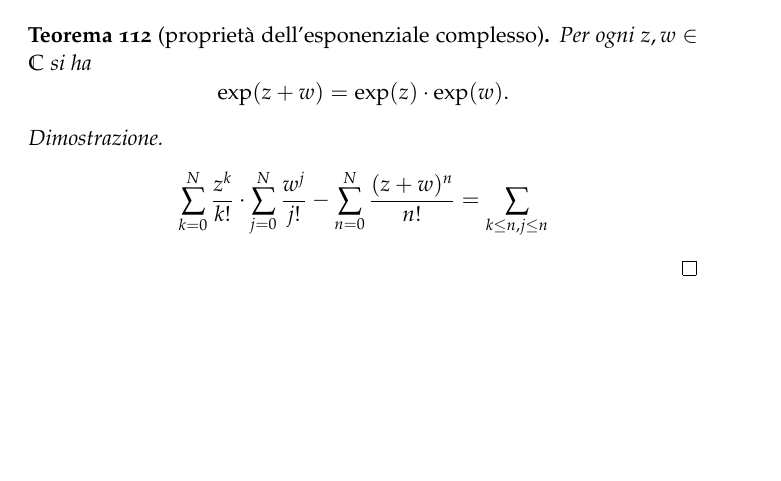
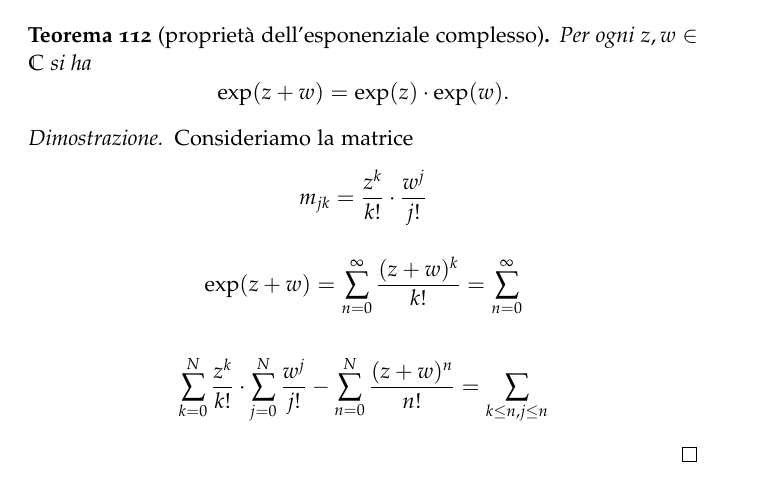
Before and after one commit to paolini/AnalisiUno, a LaTeX thesis (AnalisiUno.tex): part of page 61 of 65, cut so that both start at the same text, the shorter picture padded with empty space. Compiled offline with LaTeX, dvips and Ghostscript.

Commit message:
commutatività e associatività delle serie

```diff
--- a/AnalisiUno.tex
+++ b/AnalisiUno.tex
@@ -4338,6 +4338,17 @@ Per ogni $z,w \in \CC$ si ha
 \end{theorem}
 %
 \begin{proof}
+Consideriamo la matrice
+\[
+m_{jk}  = \frac{z^k}{k!} \cdot \frac{w^j}{j!}
+\]
+
+\[
+ \exp(z+w)
+ = \sum_{n=0}^\infty \frac{(z+w)^k}{k!}
+ = \sum_{n=0}^\infty
+\]
+
 \begin{align*}
 \sum_{k=0}^N \frac{z^k}{k!} \cdot \sum_{j=0}^N \frac{w^j}{j!}
 - \sum_{n=0}^N \frac{(z+w)^n}{n!}
```
